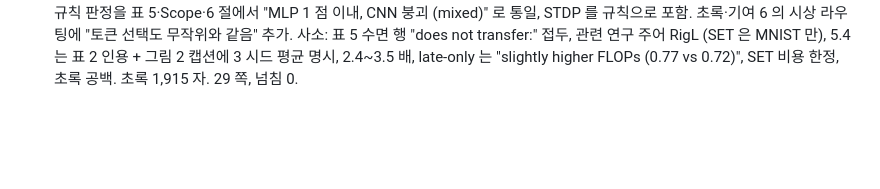
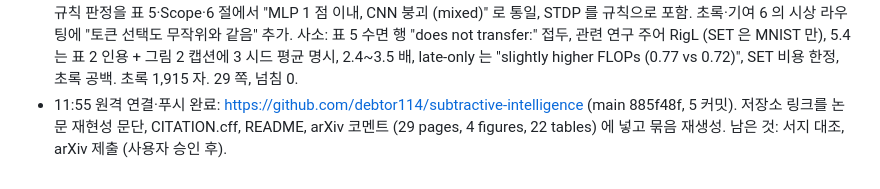
Before and after one commit to debtor114/subtractive-intelligence, a Markdown page: docs/worklog.md, the part around the change. Drawn GitHub-style; blank space fills up the shorter version.

Commit message:
Work log: remote and push
Co-Authored-By: Claude Fable 5.1 <noreply@anthropic.com>
Claude-Session: https://claude.ai/code/session_01TWKUw7ns5oiXXnNnhPCmGB

```diff
--- a/docs/worklog.md
+++ b/docs/worklog.md
@@ -220,3 +220,5 @@
   "MLP 1 점 이내, CNN 붕괴 (mixed)" 로 통일, STDP 를 규칙으로 포함. 초록·기여 6 의 시상 라우팅에 "토큰 선택도 무작위와 같음" 추가.
   사소: 표 5 수면 행 "does not transfer:" 접두, 관련 연구 주어 RigL (SET 은 MNIST 만), 5.4 는 표 2 인용 + 그림 2 캡션에 3 시드 평균 명시,
   2.4~3.5 배, late-only 는 "slightly higher FLOPs (0.77 vs 0.72)", SET 비용 한정, 초록 공백. 초록 1,915 자. 29 쪽, 넘침 0.
+- 11:55 원격 연결·푸시 완료: https://github.com/debtor114/subtractive-intelligence (main 885f48f, 5 커밋). 저장소 링크를 논문 재현성 문단,
+  CITATION.cff, README, arXiv 코멘트 (29 pages, 4 figures, 22 tables) 에 넣고 묶음 재생성. 남은 것: 서지 대조, arXiv 제출 (사용자 승인 후).
```
